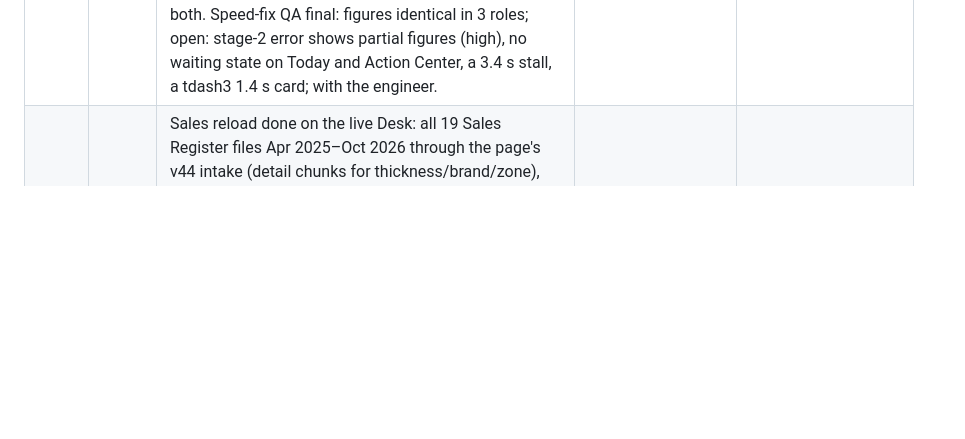
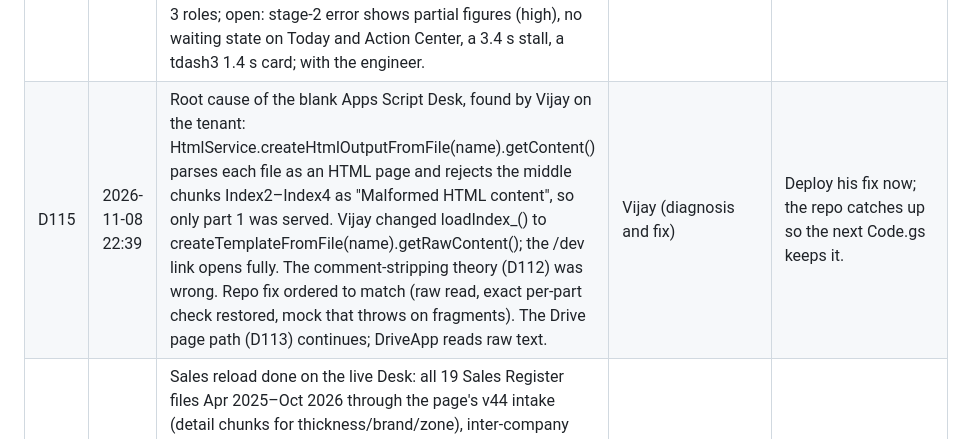
Before and after one commit to aialu-virgo/lam, a Markdown page: decisions.md, the part around the change. Rendered like a GitHub page; blank space fills up the shorter version.

Commit message:
M6: D115 Apps Script blank page root cause (Vijay): raw read of Index parts
Co-Authored-By: Claude Opus 5.5 <noreply@anthropic.com>
Claude-Session: https://claude.ai/code/session_01P8agWZF3ifkUZVGShULDsb

```diff
--- a/decisions.md
+++ b/decisions.md
@@ -121,6 +121,7 @@ related:
 | D112 | 2026-11-08 22:20 | (1) The /exec part check refused a complete Index: HtmlService getContent returned 666,976 of 698,813 characters although every pasted part ends with the expected line (likely comment stripping on serve; unproven). Stopgap for Vijay: set INDEX_MANIFEST = null in Code.gs (join unchecked, as Version 11 did). The engineer replaces the length/checksum check with sentinels that survive serving, plus an indexDiag() function. (2) SAP reader round-2 fixes, m8-sap-speed 26cd740 (merged with m8-gas-split 3f0320b): lookups respect the budget, a watchdog recovers killed auto runs, shape B whole-document pages are read in full, ranges are recounted at month end (warning only), and a low-count warning fires under 25%. The model gives 7 auto runs and about 31 minutes at 25 s per call, 1 run at 3 s. Blind re-QA started. | Delivery Lead | Get /exec working now; release one tested Code.gs carrying both fixes. |
 | D113 | 2026-11-08 22:25 | The Apps Script Desk page will be served from Google Drive instead of the pasted Index files: the Delivery Lead uploads each checked release as `desk-page-<build>.html` into the Drive folder "Virgo Desk page (do not edit)" (id 1eQrkaOLwk6CyX9kzK08bD5QLLGCqXvFy, owner ai.lam@virgoasia.com, the account behind this session's Drive connector; shared read-only with data@virgoasia.com; editors cannot re-share). Code.gs reads the newest file (property DESK_PAGE_FOLDER_ID; DESK_PAGE_FILE_ID pins one for rollback), checks a build header (chars, checksum, API), and caches it; it falls back to the Index parts if the folder is not set. New permission: drive.readonly. Shared read-only with ai.acp@virgoasia.com on Vijay's request (22:26 IST; first attempt refused by the session permission check before he asked). Old page files are kept, nothing deleted. | Vijay ("do it and maintain the update of index file from here") | No more 1.7 MB pastes; page updates no longer need Vijay. |
 | D114 | 2026-11-08 22:36 | SAP reader QA round 2 (26cd740): FAIL on one high defect (a shadow run for a different month drops the saved position) and two medium ones (sapSync does not refuse an empty plants list; the sync auto chain has no cap or stale report). Passed: totals, read-only, security, the shadow auto chain with watchdog, runs under budget at 25 s per call (model: 7 runs, about 31 minutes; 1 run at 3 s). Back to the engineer with the Drive-page merge (9ed9724), so one Code.gs carries both. Speed-fix QA final: figures identical in 3 roles; open: stage-2 error shows partial figures (high), no waiting state on Today and Action Center, a 3.4 s stall, a tdash3 1.4 s card; with the engineer. | Delivery Lead (QA blind check) | Nothing goes to Vijay until it passes. |
+| D115 | 2026-11-08 22:39 | Root cause of the blank Apps Script Desk, found by Vijay on the tenant: HtmlService.createHtmlOutputFromFile(name).getContent() parses each file as an HTML page and rejects the middle chunks Index2–Index4 as "Malformed HTML content", so only part 1 was served. Vijay changed loadIndex_() to createTemplateFromFile(name).getRawContent(); the /dev link opens fully. The comment-stripping theory (D112) was wrong. Repo fix ordered to match (raw read, exact per-part check restored, mock that throws on fragments). The Drive page path (D113) continues; DriveApp reads raw text. | Vijay (diagnosis and fix) | Deploy his fix now; the repo catches up so the next Code.gs keeps it. |
 | D150 | 2026-11-08 16:42 | Sales reload done on the live Desk: all 19 Sales Register files Apr 2025–Oct 2026 through the page's v44 intake (detail chunks for thickness/brand/zone), inter-company excluded per D70; 0–4 rejected rows per month except Oct 2026 S/4 (9,049 of 107,712, to investigate); Mar–Aug 2026 gaps filled (41–42 plants each). Stock as on 7-Nov-2026 loaded (76,463 rows, 41 plants). Credit-note locks 2025-04..2026-09 restored 16:40 IST. 57 atomic batches, no conflicts. Scratch data deleted. Desk tab had to stay closed during writes (an open Super-admin tab rebuilds roll docs). | Delivery Lead (Vijay: "use that folder for all data") | Real data complete for the period; ready for the /exec restore. |
 | D151 | 2026-11-08 | Customisable infographic "My Dashboard" (drag-and-drop grid, card builder Measure × Breakdown × Filter × Period × Visual, ~25-card library across all modules — sales, planning, collections, receivables, credit notes, inventory, rating, benchmarking, actions, data health — per-user layouts and Super-admin role defaults, drill-down) built straight into the Desk on actual data; mock-up step waived by Vijay. Built on branch m8-dashboard in new files, merged onto the other lane's merge before publish; QA before publish. | Vijay ("skip demo push to final version but do as per instructions given") | Vijay could not finalise a fixed dashboard; a configurable one lets the team settle it by use. |
 | D152 | 2026-11-08 18:35 | Desk version 48 published from origin/m8-dashboard 9e564ea: My Dashboard (D151) on top of v44 and the other lane's Targets & Potential by State merge (c6622f9, e451b98). Published on Vijay's "push it" before the blind QA of the dashboard finished; QA continues and defects are fixed forward. DB rules carried forward: dashroles writes are guarded by the page only (Super admin), not yet by a DB rule. Other lane informed; its next publish builds on m8-dashboard. | Vijay ("push it") | Owner chose speed over waiting for QA. |
```
